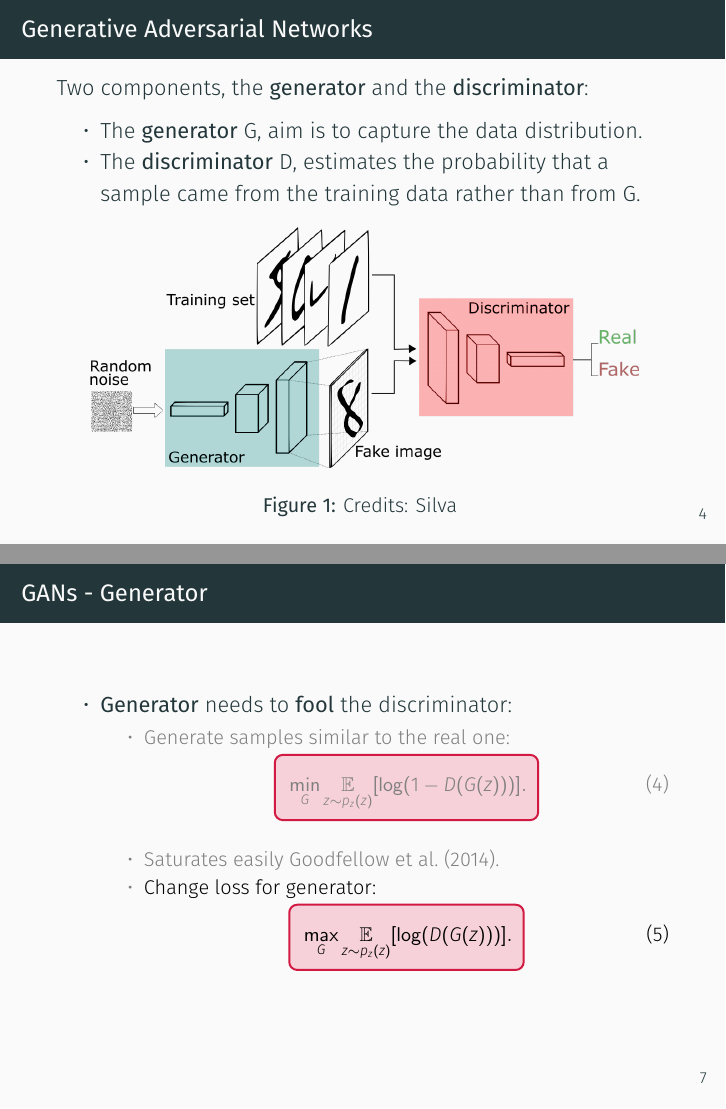
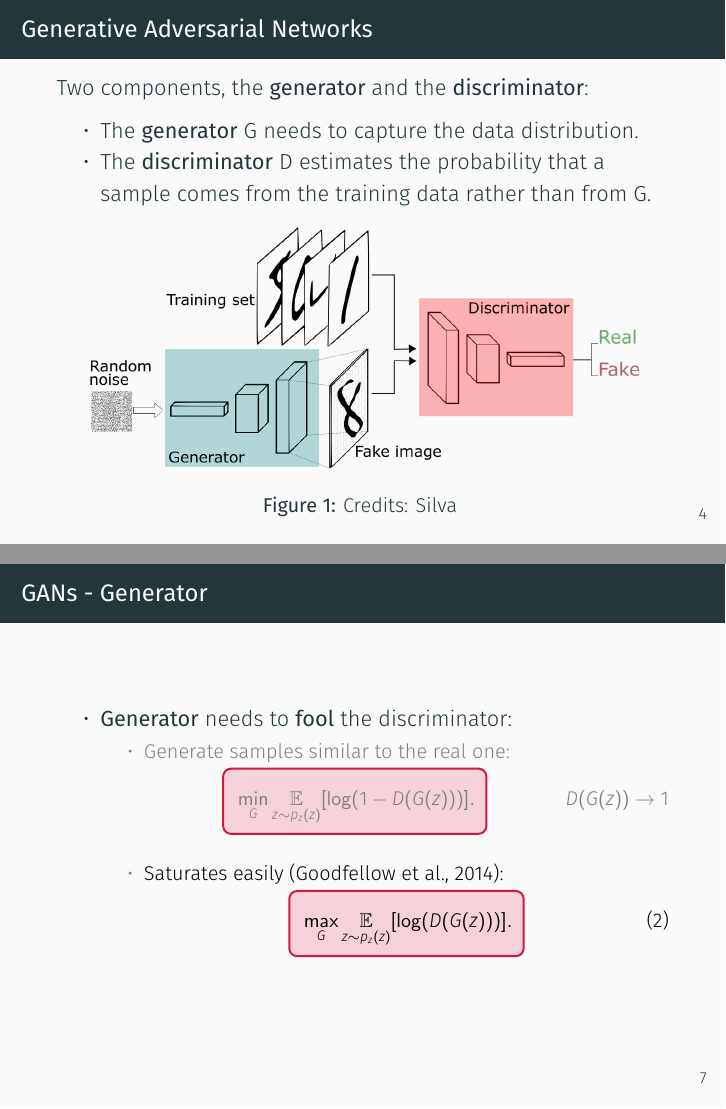
Before and after one commit to zurutech/gans-from-theory-to-production, LaTeX slides (1. GAN - theory and applications/slides/slides.tex): pages 4 and 11 of 33 before the commit and pages 4 and 10 of 32 after it, joined at a grey line. Compiled offline with XeLaTeX; a missing font is replaced by an installed copy or a similar font.

Commit message:
minor changes
Former-commit-id: 5e3dd25f1be53a3c4d35a6968a438aeec51941cb

```diff
--- a/1. GAN - theory and applications/slides/slides.tex
+++ b/1. GAN - theory and applications/slides/slides.tex
@@ -86,8 +86,8 @@
 
 	Two components, the \textbf{generator} and the \textbf{discriminator}:
 	\begin{itemize}
-			\item The \textbf{generator} G, aim is to capture the data distribution.
-			\item The \textbf{discriminator} D, estimates the probability that a sample came from the training data rather than from G.
+			\item The \textbf{generator} G needs to capture the data distribution.
+			\item The \textbf{discriminator} D estimates the probability that a sample comes from the training data rather than from G.
 	\end{itemize}
 
 	\begin{figure}
@@ -160,9 +162,9 @@
 				\tikzmarkin{c}(0.2,-0.5)(-0.2,0.65)
 				\min_G  \underset{z \sim p_z(z)}{\mathbb{E}}[\log(1 - D(G(z)))].
 				\tikzmarkend{c}
+				\tag*{$D(G(z)) \rightarrow 1$}
 			\end{equation}}
-				\item<2-> \alert<+>{Saturates easily \cite{goodfellowGenerativeAdversarialNetworks2014}.}
-				\item<2-> \alert<+>{Change loss for generator:
+				\item<2-> \alert<+>{Saturates easily \citep{goodfellowGenerativeAdversarialNetworks2014}:
 					\begin{equation}
 					\tikzmarkin{e}(0.2,-0.5)(-0.2,0.65)
 					\max_G  \underset{z \sim p_z(z)}{\mathbb{E}}[\log( D(G(z)))].
```
Also changed, not shown: 1. GAN - theory and applications/slides/slides.tex (2 more changed lines), 1 other file.
